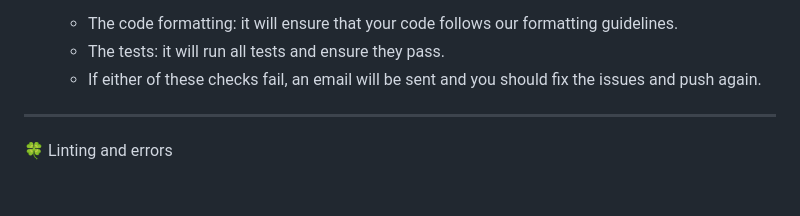
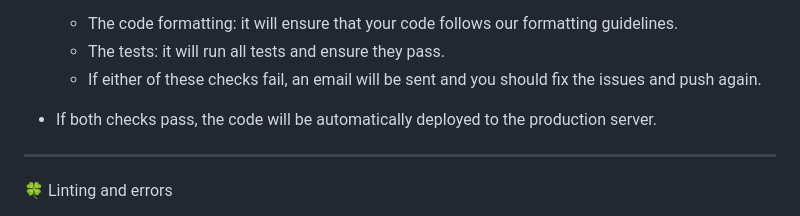
Before and after one commit to AlawiSahel12/Hospital-Backend-DevOps, a Markdown page: README.md, the part around the change. GitHub-like rendering; blank space fills up the shorter version.

```diff
--- a/README.md
+++ b/README.md
@@ -65,6 +65,7 @@ To do this, use the following structure:
   - The code formatting: it will ensure that your code follows our formatting guidelines.
   - The tests: it will run all tests and ensure they pass.
   - If either of these checks fail, an email will be sent and you should fix the issues and push again.
+- If both checks pass, the code will be automatically deployed to the production server.
 
 ---
 
```
